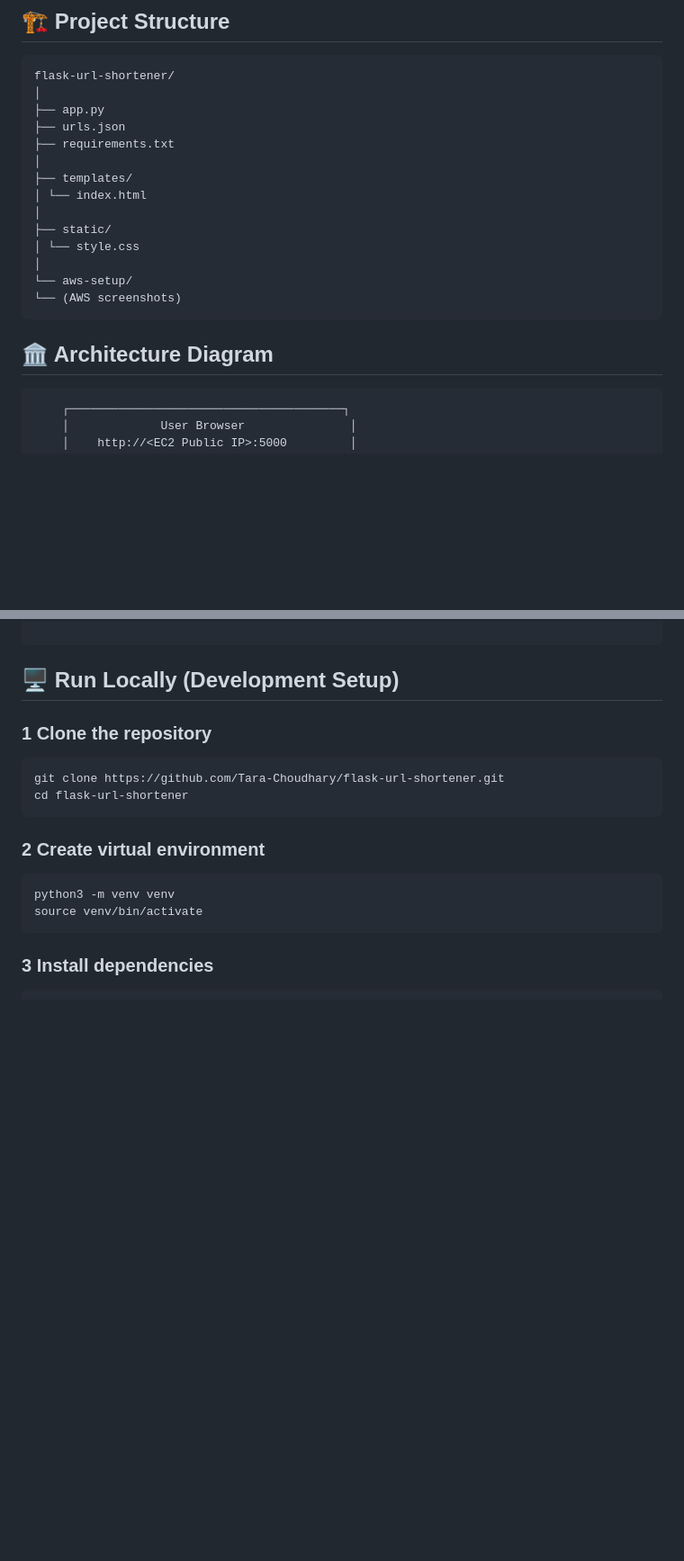
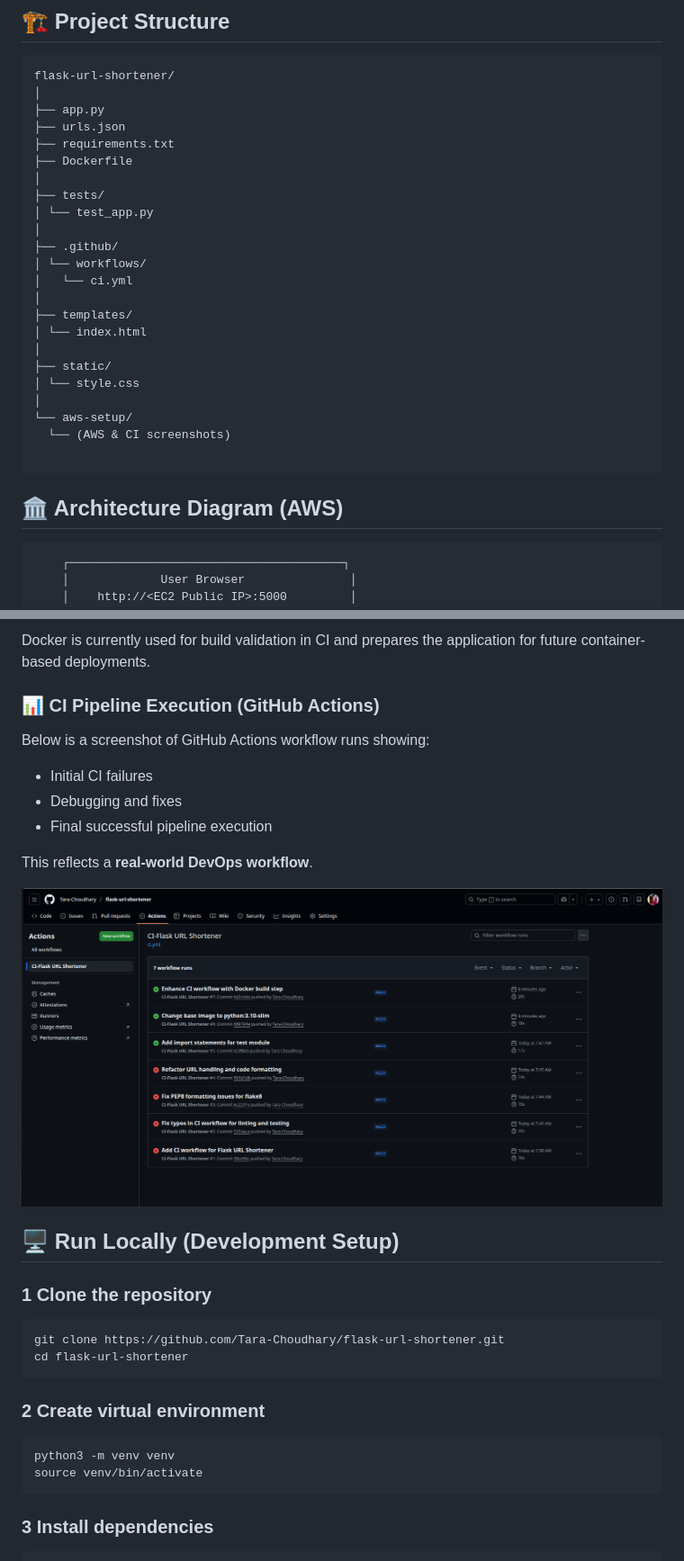
Before and after one commit to Tara-Choudhary/flask-url-shortener, a Markdown page: README.md, 2 parts joined by grey strips. Shown at 90% size. Drawn GitHub-style; blank space fills up the shorter version.

````diff
--- a/README.md
+++ b/README.md
@@ -42,6 +47,14 @@ flask-url-shortener/
 ├── app.py
 ├── urls.json
 ├── requirements.txt
+├── Dockerfile
+│
+├── tests/
+│ └── test_app.py
+│
+├── .github/
+│ └── workflows/
+│   └── ci.yml
 │
 ├── templates/
 │ └── index.html
@@ -50,10 +63,11 @@ flask-url-shortener/
 │ └── style.css
 │
 └── aws-setup/
-└── (AWS screenshots)
+  └── (AWS & CI screenshots)
+
 ```
 
-## 🏛️ Architecture Diagram
+## 🏛️ Architecture Diagram (AWS)
 ```
     ┌───────────────────────────────────────┐
     │             User Browser               │
@@ -81,3 +144,16 @@ flask-url-shortener/
+Docker is currently used for build validation in CI and prepares the application for future container-based deployments.
+
+
+### 📊 CI Pipeline Execution (GitHub Actions)
+
+Below is a screenshot of GitHub Actions workflow runs showing:
+- Initial CI failures
+- Debugging and fixes
+- Final successful pipeline execution
+
+This reflects a **real-world DevOps workflow**.
+
+![CI Pipeline Runs](./aws-setup/ci-workflow-runs.png)
 
 ## 🖥️ Run Locally (Development Setup)
 
````
Also changed, not shown: other parts of README.md (+58 -4 lines).
